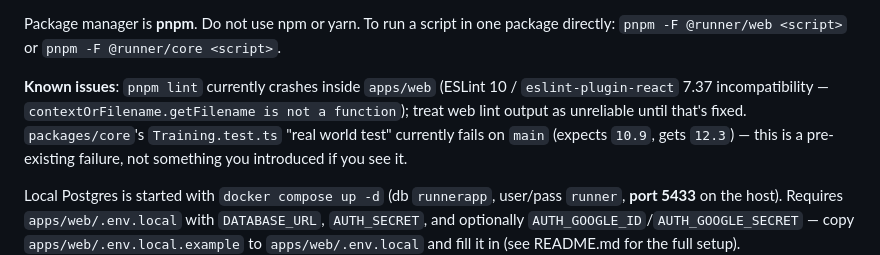
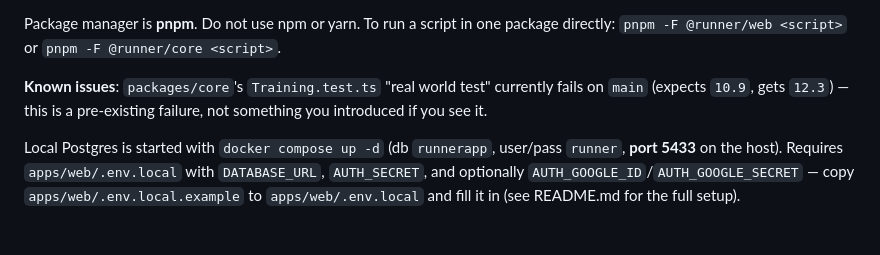
Before and after one commit to arkadiuszneuman/RunnerApp, a Markdown page: CLAUDE.md, the part around the change. Drawn GitHub-style; blank space fills up the shorter version.

Commit message:
Remove stale ESLint-crash note from CLAUDE.md's Known issues
Left over from before this session's fix (59a5880 pinned apps/web's
eslint to v9, which resolved the eslint-plugin-react/ESLint 10
incompatibility) — pnpm lint has been clean since, so the note was
actively wrong, telling a future reader to distrust working tooling.

```diff
--- a/CLAUDE.md
+++ b/CLAUDE.md
@@ -39,9 +39,7 @@ at `apps/web/src/lib/db/schema.ts` and outputs to root `drizzle/`).
 Package manager is **pnpm**. Do not use npm or yarn. To run a script in one package directly:
 `pnpm -F @runner/web <script>` or `pnpm -F @runner/core <script>`.
 
-**Known issues**: `pnpm lint` currently crashes inside `apps/web` (ESLint 10 / `eslint-plugin-react` 7.37
-incompatibility — `contextOrFilename.getFilename is not a function`); treat web lint output as unreliable
-until that's fixed. `packages/core`'s `Training.test.ts` "real world test" currently fails on `main`
+**Known issues**: `packages/core`'s `Training.test.ts` "real world test" currently fails on `main`
 (expects `10.9`, gets `12.3`) — this is a pre-existing failure, not something you introduced if you see it.
 
 Local Postgres is started with `docker compose up -d` (db `runnerapp`, user/pass `runner`, **port 5433** on
```
